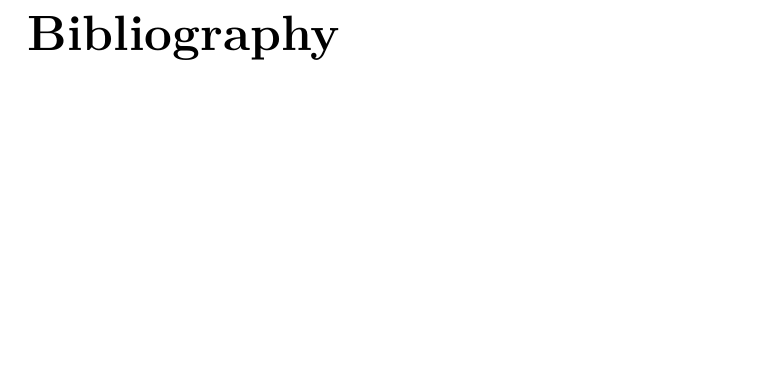
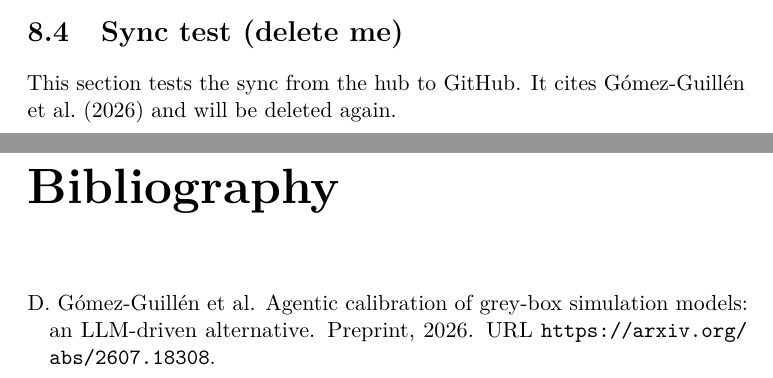
Before and after one commit to jorgenholt/GGM-agents, a LaTeX thesis (thesis/main.tex, which reads thesis/chapters/08-conclusion/99-sync-test.tex): part of page 12 of 12 before the commit and two parts of pages 11 and 12 of 12 after it, the two joined at a grey line, cut at the place of the change, the shorter picture padded with empty space. Compiled offline with pdfLaTeX.

Commit message:
Edited on the hub by the hub: 08-conclusion.99-sync-test
Synced by thesis/sync.py

```diff
--- /dev/null
+++ b/thesis/chapters/08-conclusion/99-sync-test.tex
@@ -0,0 +1,4 @@
+\section{Sync test (delete me)}
+
+This section tests the sync from the hub to GitHub.
+It cites \citet{gomezguillen2026agentic} and will be deleted again.
```
Also changed, not shown: thesis/chapters/08-conclusion/_chapter.tex (+1 -0 lines).
